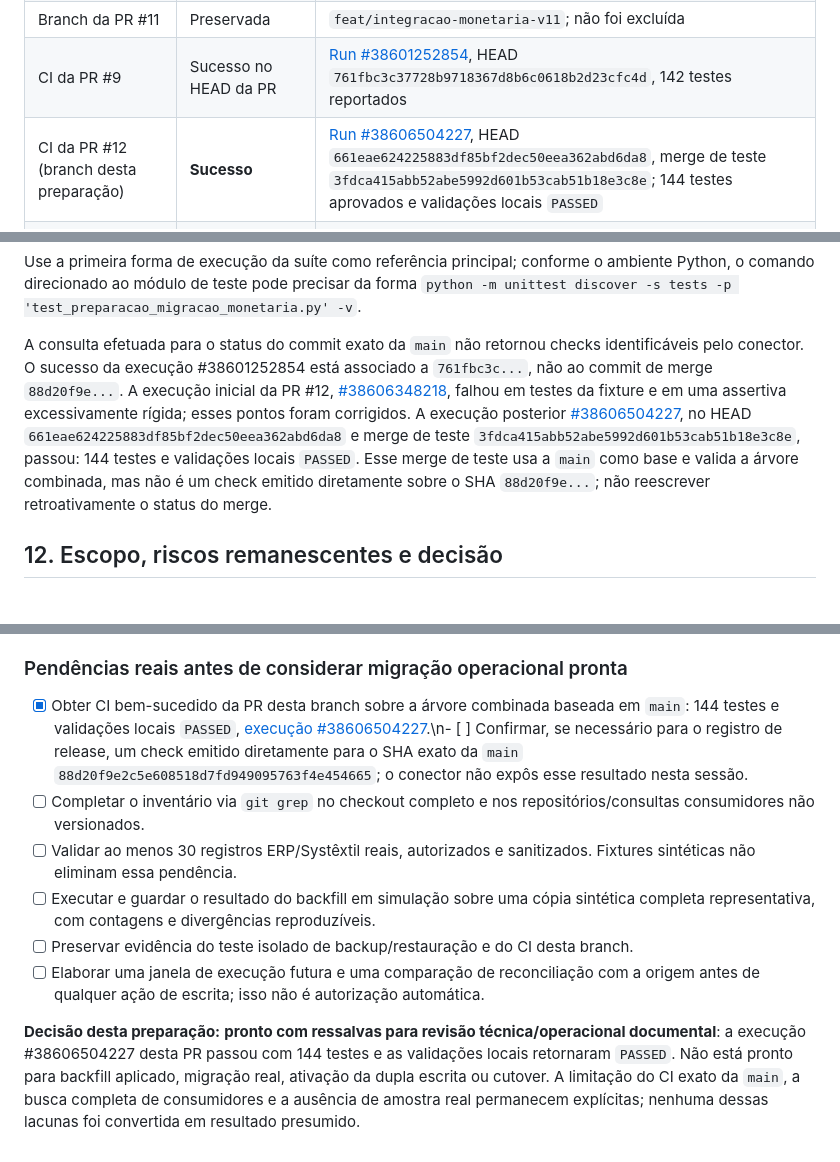
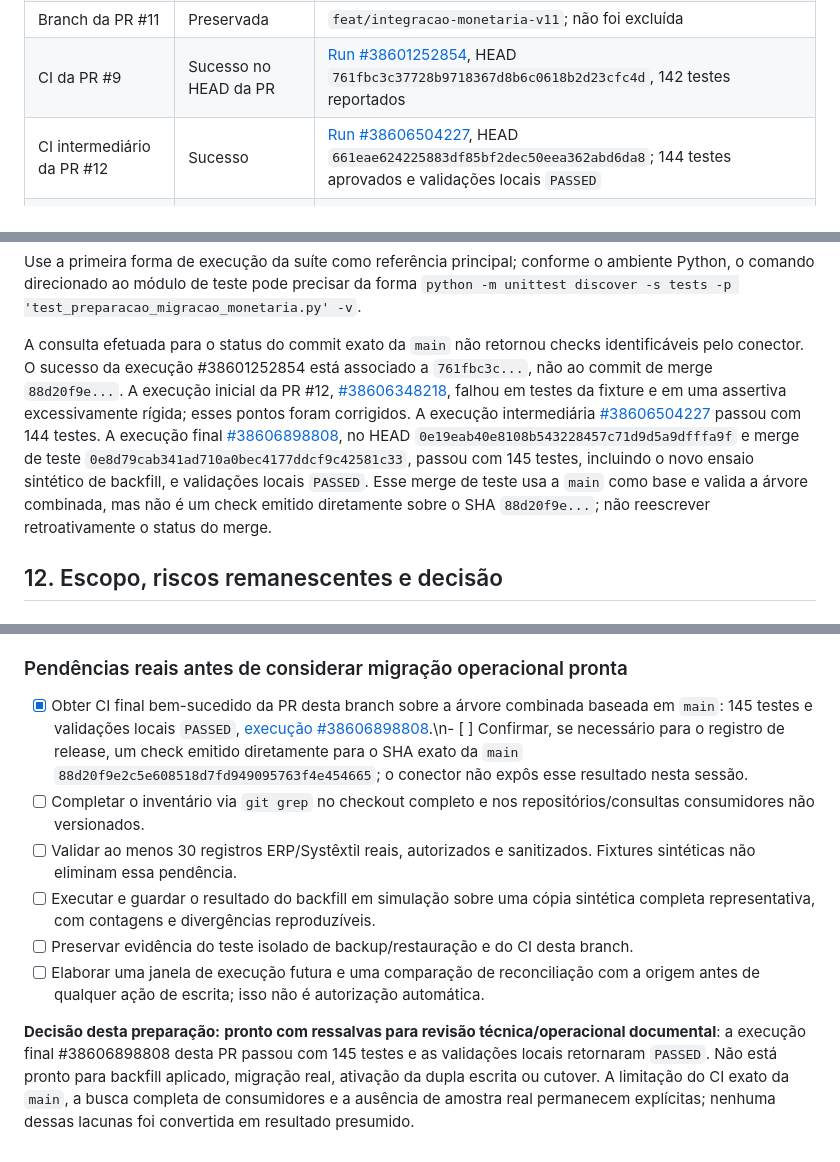
Before and after one commit to IsaacTexCotton/Dashboard, a Markdown page: PREPARACAO_MIGRACAO_MONETARIA.md, 3 parts joined by grey strips. Drawn GitHub-style.

Commit message:
docs: consolidar evidência final do CI monetário

```diff
--- a/PREPARACAO_MIGRACAO_MONETARIA.md
+++ b/PREPARACAO_MIGRACAO_MONETARIA.md
@@ -16,7 +16,7 @@
 | PR #11 | Fechada sem merge | [PR #11](https://github.com/IsaacTexCotton/Dashboard/pull/11), HEAD `38408ae752b8825bfc85601530480788bb27b721` |
 | Branch da PR #11 | Preservada | `feat/integracao-monetaria-v11`; não foi excluída |
 | CI da PR #9 | Sucesso no HEAD da PR | [Run #38601252854](https://github.com/IsaacTexCotton/Dashboard/actions/runs/38601252854), HEAD `761fbc3c37728b9718367d8b6c0618b2d23cfc4d`, 142 testes reportados |
-| CI da PR #12 (branch desta preparação) | **Sucesso** | [Run #38606504227](https://github.com/IsaacTexCotton/Dashboard/actions/runs/38606504227), HEAD `661eae624225883df85bf2dec50eea362abd6da8`, merge de teste `3fdca415abb52abe5992d601b53cab51b18e3c8e`; 144 testes aprovados e validações locais `PASSED` |
+| CI intermediário da PR #12 | Sucesso | [Run #38606504227](https://github.com/IsaacTexCotton/Dashboard/actions/runs/38606504227), HEAD `661eae624225883df85bf2dec50eea362abd6da8`; 144 testes aprovados e validações locais `PASSED` |\n| CI final da PR #12, com simulação de backfill | **Sucesso** | [Run #38606898808](https://github.com/IsaacTexCotton/Dashboard/actions/runs/38606898808), HEAD `0e19eab40e8108b543228457c71d9d5a9dfffa9f`, merge de teste `0e8d79cab341ad710a0bec4177ddcf9c42581c33`; 145 testes aprovados e validações locais `PASSED` |
 | CI do commit exato da `main` | **Não comprovado pelo conector consultado** | A consulta de status para `88d20f9e2c5e608518d7fd949095763f4e454665` retornou uma lista vazia; a consulta de workflow disponível filtra execuções disparadas por PR e não permite concluir que não houve workflow de push. Não atribuir ao merge o sucesso do HEAD da PR |
 | Amostra ERP/Systêxtil real sanitizada | Não disponível nesta revisão | Foi adicionada uma fixture de 36 casos sintéticos identificados no arquivo; ela não é evidência de validação de origem real |
 | Produção | Intocada nesta etapa | Sem acesso a DB/CRM, DDL, backfill aplicado, cutover ou alteração de valores financeiros |
@@ -219,7 +219,7 @@ python validar_integracao_local.py amostra_resposta.json
 
 Use a primeira forma de execução da suíte como referência principal; conforme o ambiente Python, o comando direcionado ao módulo de teste pode precisar da forma `python -m unittest discover -s tests -p 'test_preparacao_migracao_monetaria.py' -v`.
 
-A consulta efetuada para o status do commit exato da `main` não retornou checks identificáveis pelo conector. O sucesso da execução #38601252854 está associado a `761fbc3c...`, não ao commit de merge `88d20f9e...`. A execução inicial da PR #12, [#38606348218](https://github.com/IsaacTexCotton/Dashboard/actions/runs/38606348218), falhou em testes da fixture e em uma assertiva excessivamente rígida; esses pontos foram corrigidos. A execução posterior [#38606504227](https://github.com/IsaacTexCotton/Dashboard/actions/runs/38606504227), no HEAD `661eae624225883df85bf2dec50eea362abd6da8` e merge de teste `3fdca415abb52abe5992d601b53cab51b18e3c8e`, passou: 144 testes e validações locais `PASSED`. Esse merge de teste usa a `main` como base e valida a árvore combinada, mas não é um check emitido diretamente sobre o SHA `88d20f9e...`; não reescrever retroativamente o status do merge.
+A consulta efetuada para o status do commit exato da `main` não retornou checks identificáveis pelo conector. O sucesso da execução #38601252854 está associado a `761fbc3c...`, não ao commit de merge `88d20f9e...`. A execução inicial da PR #12, [#38606348218](https://github.com/IsaacTexCotton/Dashboard/actions/runs/38606348218), falhou em testes da fixture e em uma assertiva excessivamente rígida; esses pontos foram corrigidos. A execução intermediária [#38606504227](https://github.com/IsaacTexCotton/Dashboard/actions/runs/38606504227) passou com 144 testes. A execução final [#38606898808](https://github.com/IsaacTexCotton/Dashboard/actions/runs/38606898808), no HEAD `0e19eab40e8108b543228457c71d9d5a9dfffa9f` e merge de teste `0e8d79cab341ad710a0bec4177ddcf9c42581c33`, passou com 145 testes, incluindo o novo ensaio sintético de backfill, e validações locais `PASSED`. Esse merge de teste usa a `main` como base e valida a árvore combinada, mas não é um check emitido diretamente sobre o SHA `88d20f9e...`; não reescrever retroativamente o status do merge.
 
 ## 12. Escopo, riscos remanescentes e decisão
 
@@ -236,11 +236,11 @@ A consulta efetuada para o status do commit exato da `main` não retornou checks
 
 ### Pendências reais antes de considerar migração operacional pronta
 
-- [x] Obter CI bem-sucedido da PR desta branch sobre a árvore combinada baseada em `main`: 144 testes e validações locais `PASSED`, [execução #38606504227](https://github.com/IsaacTexCotton/Dashboard/actions/runs/38606504227).\n- [ ] Confirmar, se necessário para o registro de release, um check emitido diretamente para o SHA exato da `main` `88d20f9e2c5e608518d7fd949095763f4e454665`; o conector não expôs esse resultado nesta sessão.
+- [x] Obter CI final bem-sucedido da PR desta branch sobre a árvore combinada baseada em `main`: 145 testes e validações locais `PASSED`, [execução #38606898808](https://github.com/IsaacTexCotton/Dashboard/actions/runs/38606898808).\n- [ ] Confirmar, se necessário para o registro de release, um check emitido diretamente para o SHA exato da `main` `88d20f9e2c5e608518d7fd949095763f4e454665`; o conector não expôs esse resultado nesta sessão.
 - [ ] Completar o inventário via `git grep` no checkout completo e nos repositórios/consultas consumidores não versionados.
 - [ ] Validar ao menos 30 registros ERP/Systêxtil reais, autorizados e sanitizados. Fixtures sintéticas não eliminam essa pendência.
 - [ ] Executar e guardar o resultado do backfill em simulação sobre uma cópia sintética completa representativa, com contagens e divergências reproduzíveis.
 - [ ] Preservar evidência do teste isolado de backup/restauração e do CI desta branch.
 - [ ] Elaborar uma janela de execução futura e uma comparação de reconciliação com a origem antes de qualquer ação de escrita; isso não é autorização automática.
 
-**Decisão desta preparação:** **pronto com ressalvas para revisão técnica/operacional documental**: a execução #38606504227 desta PR passou com 144 testes e as validações locais retornaram `PASSED`. Não está pronto para backfill aplicado, migração real, ativação da dupla escrita ou cutover. A limitação do CI exato da `main`, a busca completa de consumidores e a ausência de amostra real permanecem explícitas; nenhuma dessas lacunas foi convertida em resultado presumido.
+**Decisão desta preparação:** **pronto com ressalvas para revisão técnica/operacional documental**: a execução final #38606898808 desta PR passou com 145 testes e as validações locais retornaram `PASSED`. Não está pronto para backfill aplicado, migração real, ativação da dupla escrita ou cutover. A limitação do CI exato da `main`, a busca completa de consumidores e a ausência de amostra real permanecem explícitas; nenhuma dessas lacunas foi convertida em resultado presumido.
```
